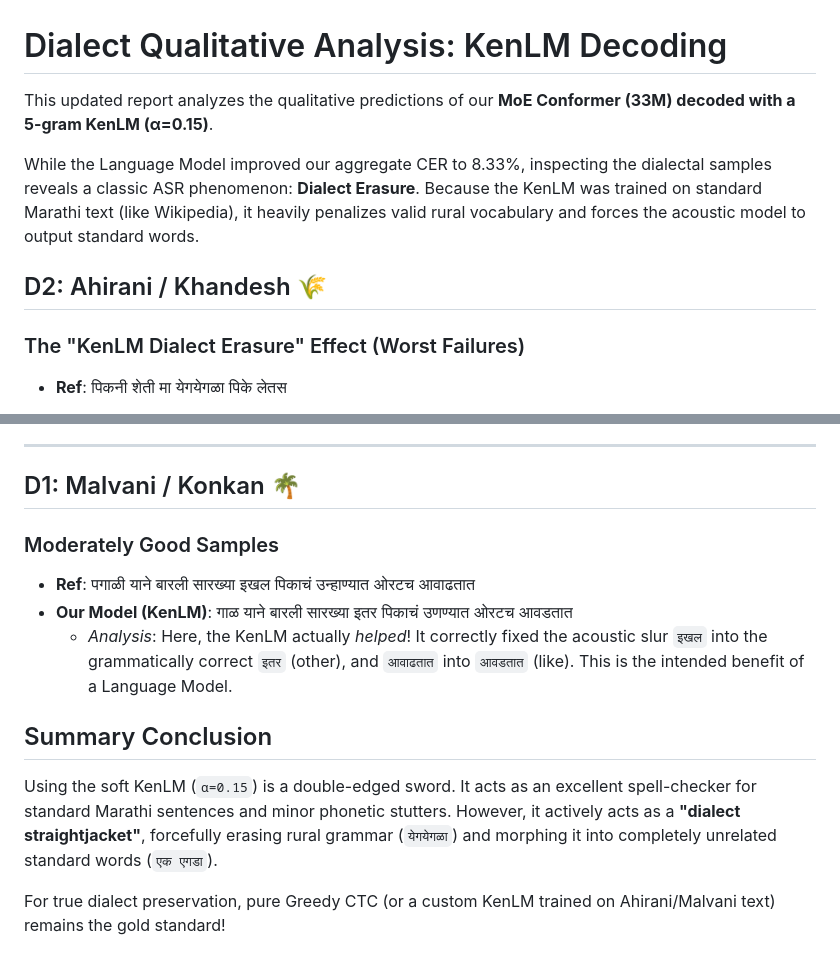
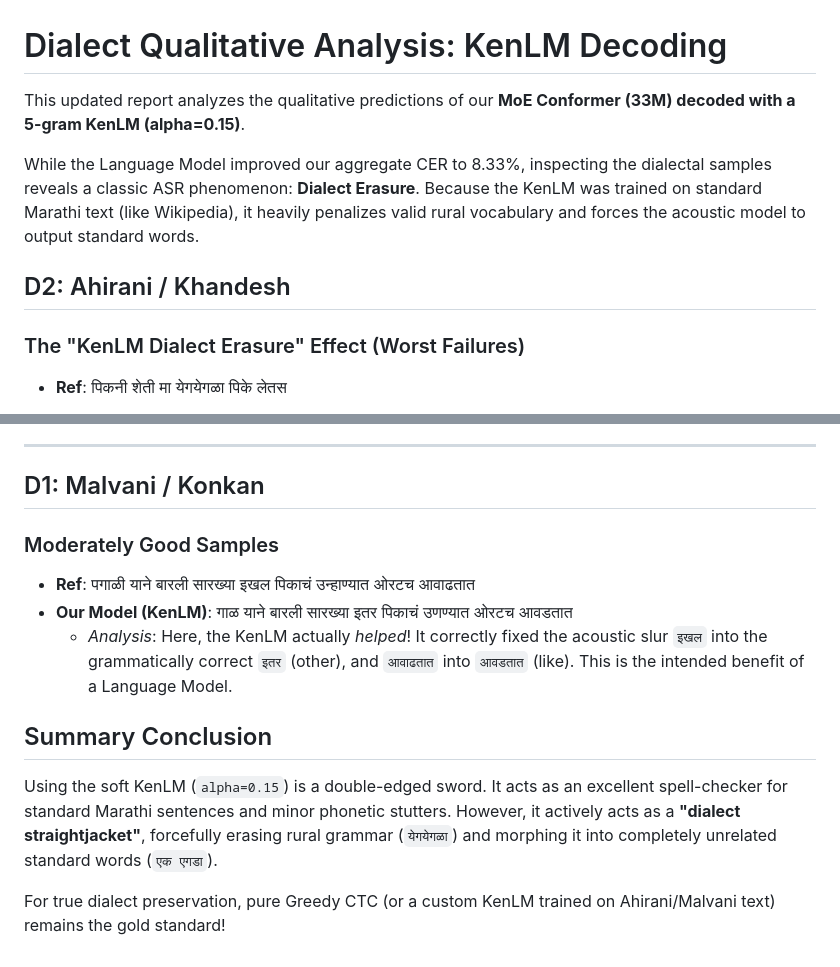
Before and after one commit to rimraf-adi/marathi-asr, a Markdown page: inference/evaluation2_kenlm/qualitative_analysis_kenlm.md, 2 parts joined by grey strips. GitHub-like rendering.

Commit message:
fix: sanitize markdown characters to fix github rendering error

```diff
--- a/inference/evaluation2_kenlm/qualitative_analysis_kenlm.md
+++ b/inference/evaluation2_kenlm/qualitative_analysis_kenlm.md
@@ -1,10 +1,10 @@
 # Dialect Qualitative Analysis: KenLM Decoding
 
-This updated report analyzes the qualitative predictions of our **MoE Conformer (33M) decoded with a 5-gram KenLM (α=0.15)**.
+This updated report analyzes the qualitative predictions of our **MoE Conformer (33M) decoded with a 5-gram KenLM (alpha=0.15)**.
 
 While the Language Model improved our aggregate CER to 8.33%, inspecting the dialectal samples reveals a classic ASR phenomenon: **Dialect Erasure**. Because the KenLM was trained on standard Marathi text (like Wikipedia), it heavily penalizes valid rural vocabulary and forces the acoustic model to output standard words.
 
-## D2: Ahirani / Khandesh 🌾
+## D2: Ahirani / Khandesh
 
 ### The "KenLM Dialect Erasure" Effect (Worst Failures)
 
@@ -25,7 +25,7 @@ While the Language Model improved our aggregate CER to 8.33%, inspecting the dia
 
 ---
 
-## D1: Malvani / Konkan 🌴
+## D1: Malvani / Konkan
 
 ### Moderately Good Samples
 * **Ref**: पगाळी याने बारली सारख्या इखल पिकाचं उन्हाण्यात ओरटच आवाढतात
@@ -33,6 +33,6 @@ While the Language Model improved our aggregate CER to 8.33%, inspecting the dia
   * *Analysis*: Here, the KenLM actually *helped*! It correctly fixed the acoustic slur `इखल` into the grammatically correct `इतर` (other), and `आवाढतात` into `आवडतात` (like). This is the intended benefit of a Language Model.
 
 ## Summary Conclusion
-Using the soft KenLM (`α=0.15`) is a double-edged sword. It acts as an excellent spell-checker for standard Marathi sentences and minor phonetic stutters. However, it actively acts as a **"dialect straightjacket"**, forcefully erasing rural grammar (`येगयेगळा`) and morphing it into completely unrelated standard words (`एक एगडा`).
+Using the soft KenLM (`alpha=0.15`) is a double-edged sword. It acts as an excellent spell-checker for standard Marathi sentences and minor phonetic stutters. However, it actively acts as a **"dialect straightjacket"**, forcefully erasing rural grammar (`येगयेगळा`) and morphing it into completely unrelated standard words (`एक एगडा`).
 
 For true dialect preservation, pure Greedy CTC (or a custom KenLM trained on Ahirani/Malvani text) remains the gold standard!
```
